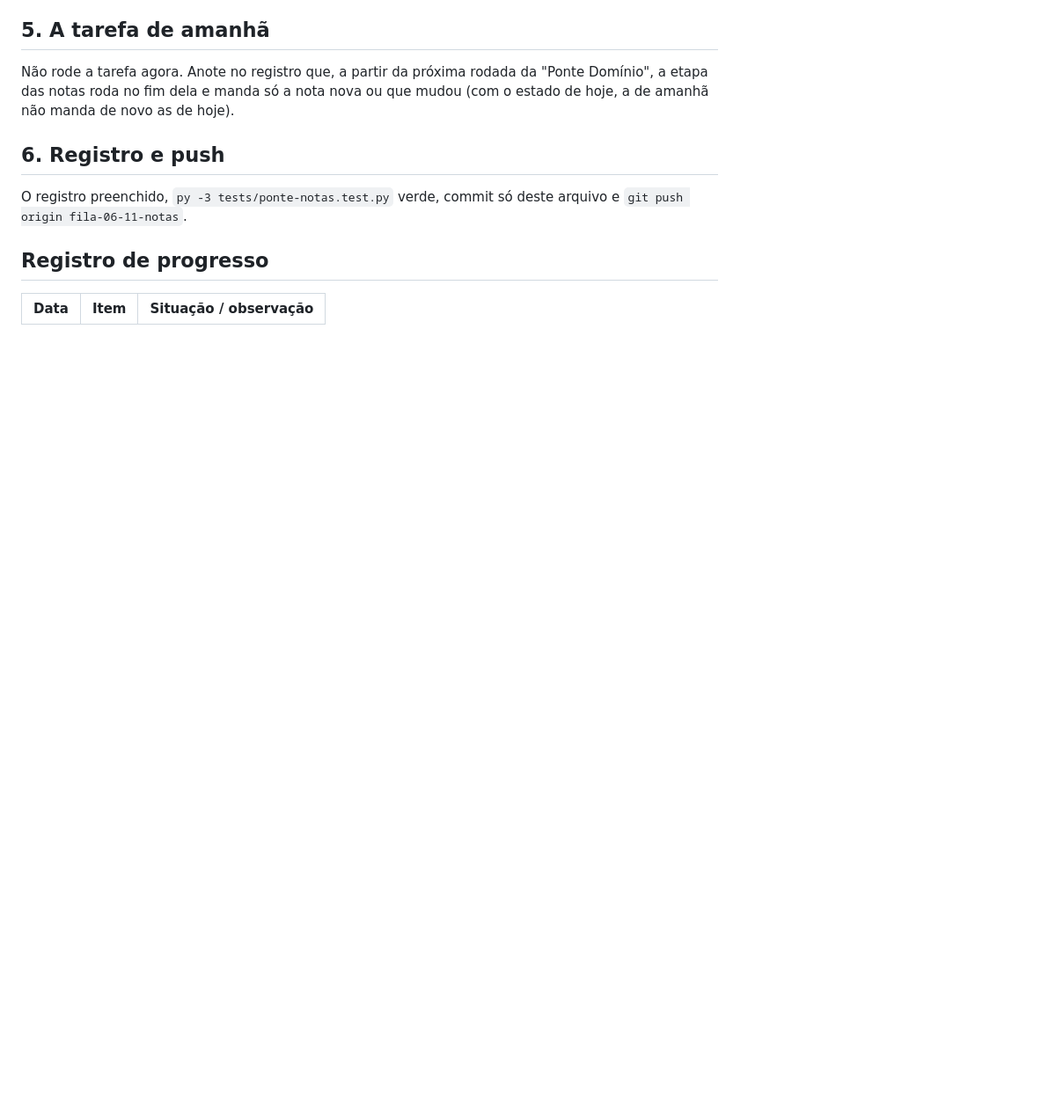
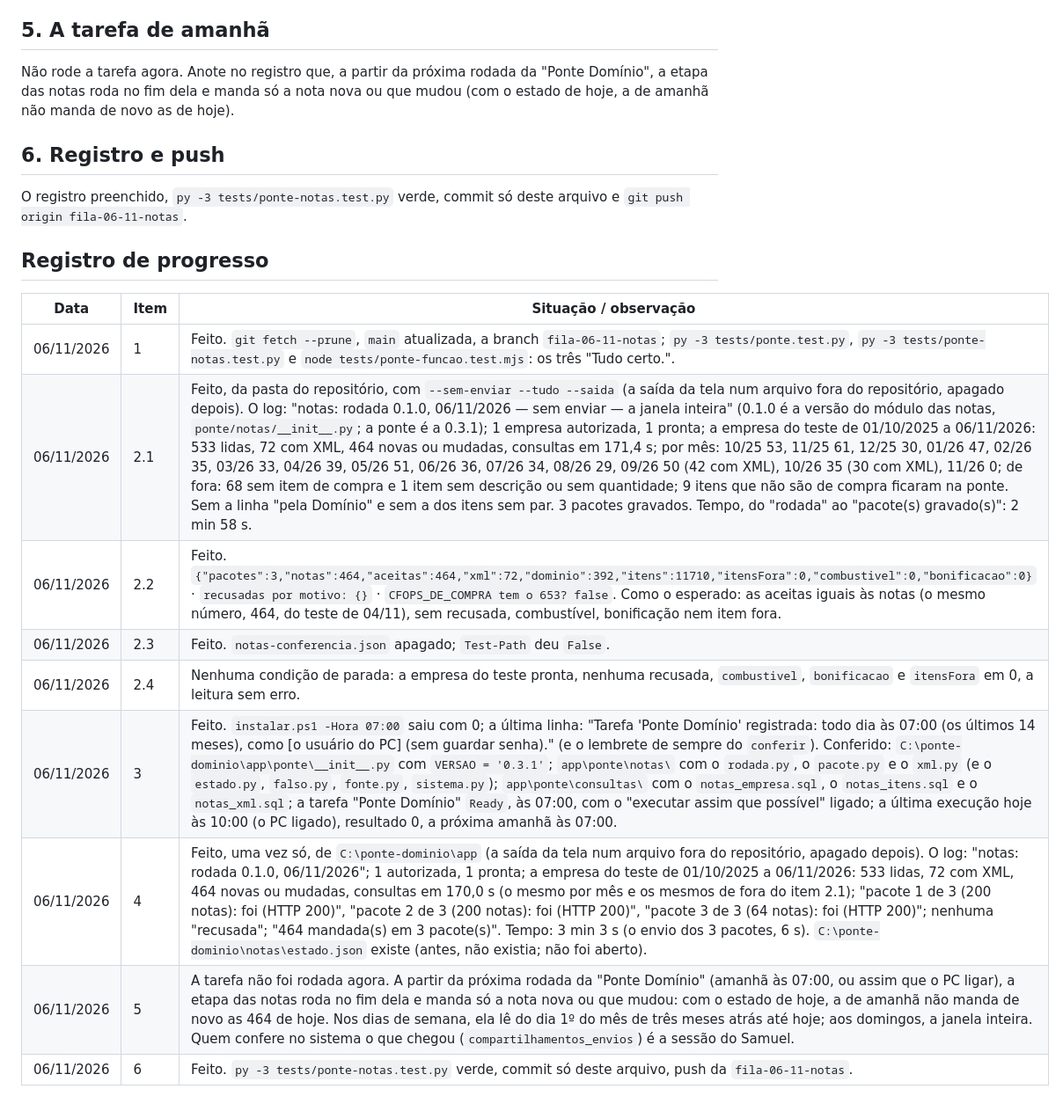
Before and after one commit to macedo-reis-contabilidade/macedo-reis-dashboards, a Markdown page: docs/FILA-CODE-2026-11-06-NOTAS.md, the part around the change. Shown at 88% size. Rendered like a GitHub page; blank space fills up the shorter version.

Commit message:
Ponte do Domínio: a 0.3.1 instalada no PC do escritório e o primeiro envio das notas de compra da empresa do teste pra Tambasa (464 notas em 3 pacotes, todas aceitas, sem bonificação nem combustível); daqui pra frente a tarefa das 7h manda só a nota nova ou que mudou
Co-Authored-By: Claude Opus 5.5 <noreply@anthropic.com>

```diff
--- a/docs/FILA-CODE-2026-11-06-NOTAS.md
+++ b/docs/FILA-CODE-2026-11-06-NOTAS.md
@@ -146,3 +146,12 @@ O registro preenchido, `py -3 tests/ponte-notas.test.py` verde, commit só deste
 ## Registro de progresso
 | Data | Item | Situação / observação |
 |---|---|---|
+| 06/11/2026 | 1 | Feito. `git fetch --prune`, `main` atualizada, a branch `fila-06-11-notas`; `py -3 tests/ponte.test.py`, `py -3 tests/ponte-notas.test.py` e `node tests/ponte-funcao.test.mjs`: os três "Tudo certo.". |
+| 06/11/2026 | 2.1 | Feito, da pasta do repositório, com `--sem-enviar --tudo --saida` (a saída da tela num arquivo fora do repositório, apagado depois). O log: "notas: rodada 0.1.0, 06/11/2026 — sem enviar — a janela inteira" (0.1.0 é a versão do módulo das notas, `ponte/notas/__init__.py`; a ponte é a 0.3.1); 1 empresa autorizada, 1 pronta; a empresa do teste de 01/10/2025 a 06/11/2026: 533 lidas, 72 com XML, 464 novas ou mudadas, consultas em 171,4 s; por mês: 10/25 53, 11/25 61, 12/25 30, 01/26 47, 02/26 35, 03/26 33, 04/26 39, 05/26 51, 06/26 36, 07/26 34, 08/26 29, 09/26 50 (42 com XML), 10/26 35 (30 com XML), 11/26 0; de fora: 68 sem item de compra e 1 item sem descrição ou sem quantidade; 9 itens que não são de compra ficaram na ponte. Sem a linha "pela Domínio" e sem a dos itens sem par. 3 pacotes gravados. Tempo, do "rodada" ao "pacote(s) gravado(s)": 2 min 58 s. |
+| 06/11/2026 | 2.2 | Feito. `{"pacotes":3,"notas":464,"aceitas":464,"xml":72,"dominio":392,"itens":11710,"itensFora":0,"combustivel":0,"bonificacao":0}` · `recusadas por motivo: {}` · `CFOPS_DE_COMPRA tem o 653? false`. Como o esperado: as aceitas iguais às notas (o mesmo número, 464, do teste de 04/11), sem recusada, combustível, bonificação nem item fora. |
+| 06/11/2026 | 2.3 | Feito. `notas-conferencia.json` apagado; `Test-Path` deu `False`. |
+| 06/11/2026 | 2.4 | Nenhuma condição de parada: a empresa do teste pronta, nenhuma recusada, `combustivel`, `bonificacao` e `itensFora` em 0, a leitura sem erro. |
+| 06/11/2026 | 3 | Feito. `instalar.ps1 -Hora 07:00` saiu com 0; a última linha: "Tarefa 'Ponte Domínio' registrada: todo dia às 07:00 (os últimos 14 meses), como [o usuário do PC] (sem guardar senha)." (e o lembrete de sempre do `conferir`). Conferido: `C:\ponte-dominio\app\ponte\__init__.py` com `VERSAO = '0.3.1'`; `app\ponte\notas\` com o `rodada.py`, o `pacote.py` e o `xml.py` (e o `estado.py`, `falso.py`, `fonte.py`, `sistema.py`); `app\ponte\consultas\` com o `notas_empresa.sql`, o `notas_itens.sql` e o `notas_xml.sql`; a tarefa "Ponte Domínio" `Ready`, às 07:00, com o "executar assim que possível" ligado; a última execução hoje às 10:00 (o PC ligado), resultado 0, a próxima amanhã às 07:00. |
+| 06/11/2026 | 4 | Feito, uma vez só, de `C:\ponte-dominio\app` (a saída da tela num arquivo fora do repositório, apagado depois). O log: "notas: rodada 0.1.0, 06/11/2026"; 1 autorizada, 1 pronta; a empresa do teste de 01/10/2025 a 06/11/2026: 533 lidas, 72 com XML, 464 novas ou mudadas, consultas em 170,0 s (o mesmo por mês e os mesmos de fora do item 2.1); "pacote 1 de 3 (200 notas): foi (HTTP 200)", "pacote 2 de 3 (200 notas): foi (HTTP 200)", "pacote 3 de 3 (64 notas): foi (HTTP 200)"; nenhuma "recusada"; "464 mandada(s) em 3 pacote(s)". Tempo: 3 min 3 s (o envio dos 3 pacotes, 6 s). `C:\ponte-dominio\notas\estado.json` existe (antes, não existia; não foi aberto). |
+| 06/11/2026 | 5 | A tarefa não foi rodada agora. A partir da próxima rodada da "Ponte Domínio" (amanhã às 07:00, ou assim que o PC ligar), a etapa das notas roda no fim dela e manda só a nota nova ou que mudou: com o estado de hoje, a de amanhã não manda de novo as 464 de hoje. Nos dias de semana, ela lê do dia 1º do mês de três meses atrás até hoje; aos domingos, a janela inteira. Quem confere no sistema o que chegou (`compartilhamentos_envios`) é a sessão do Samuel. |
+| 06/11/2026 | 6 | Feito. `py -3 tests/ponte-notas.test.py` verde, commit só deste arquivo, push da `fila-06-11-notas`. |
```
